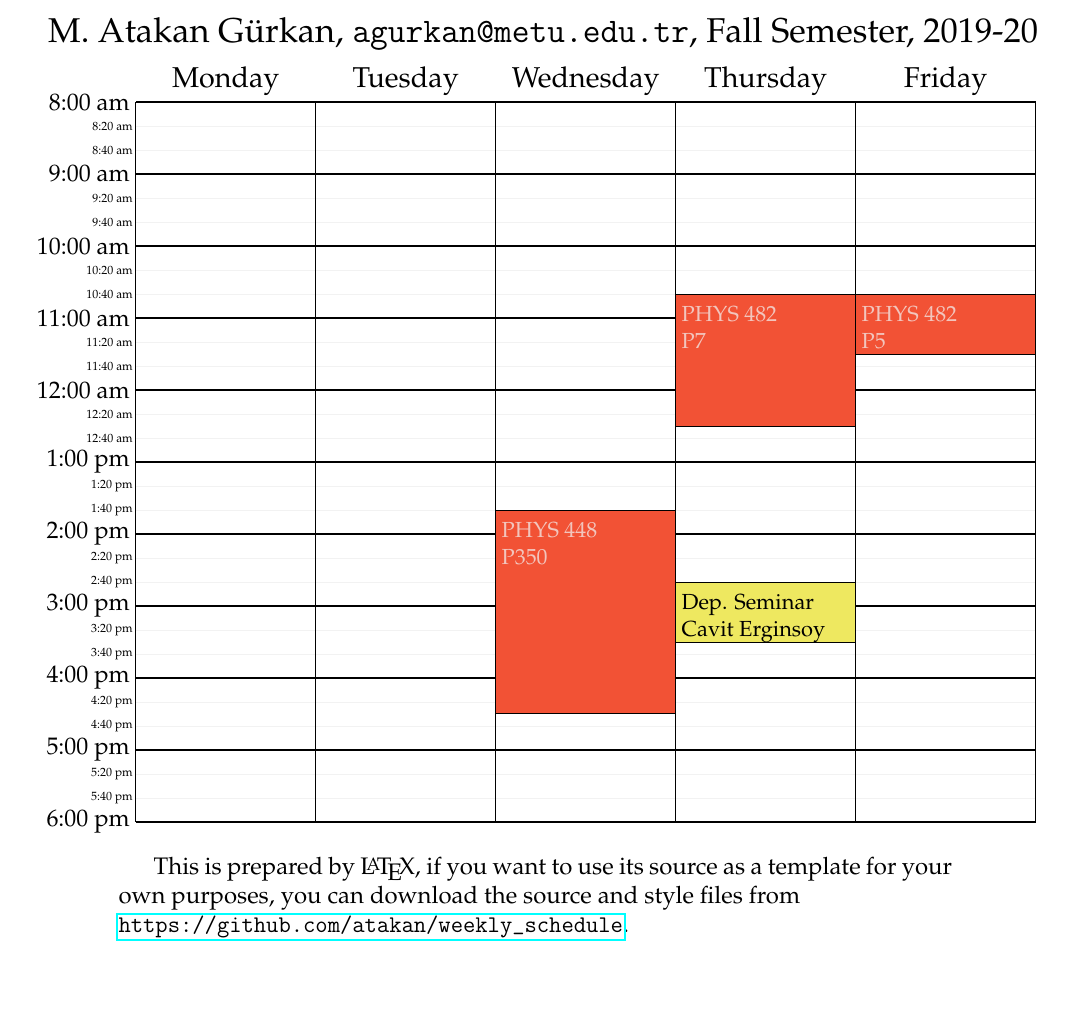
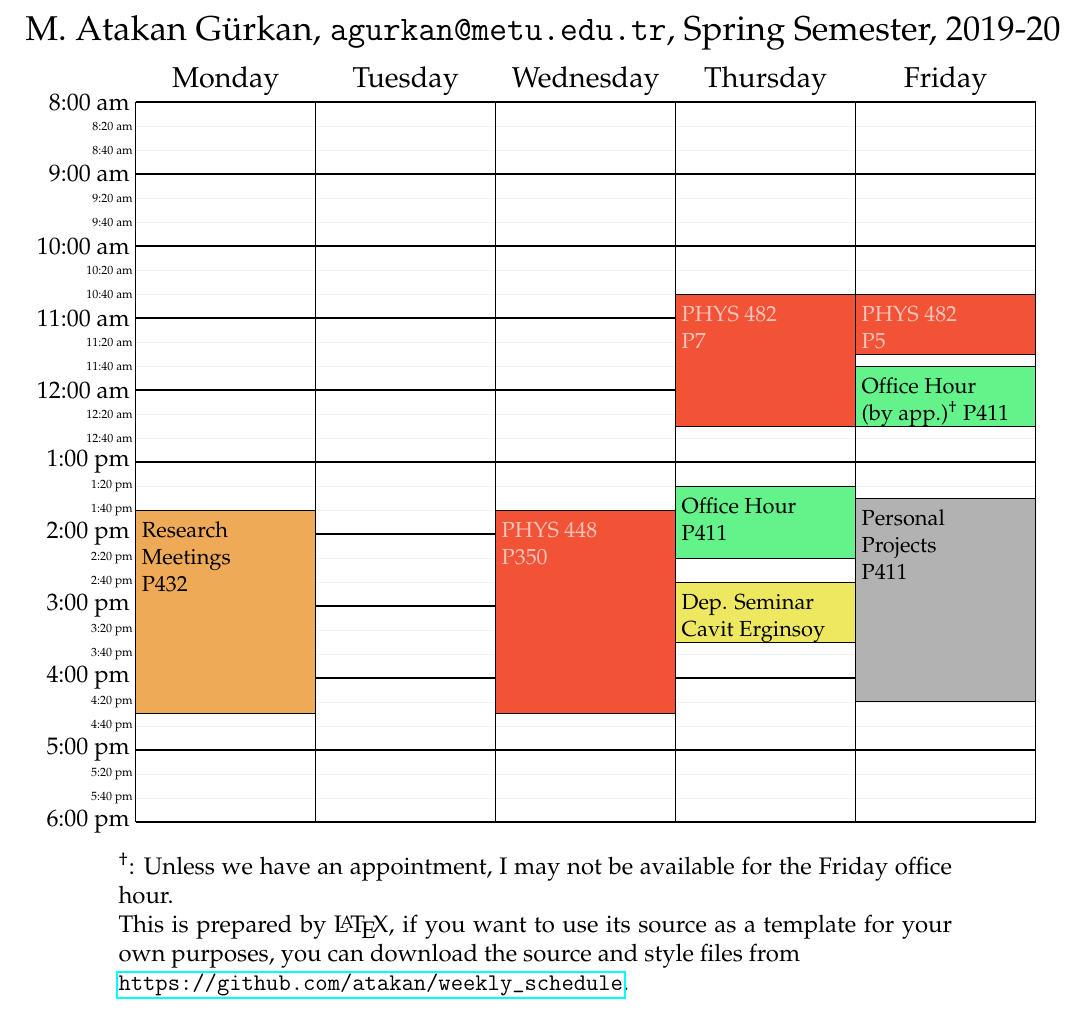
Before and after one commit to atakan/weekly_schedule, a LaTeX document (schedule_ato.tex): part of the page, cut so that both start at the same text. Compiled offline with pdfLaTeX.

Commit message:
new term

```diff
--- a/schedule_ato.tex
+++ b/schedule_ato.tex
@@ -35,7 +35,8 @@
 
 \begin{document}
 \begin{schedule}[\hskip-1.5cm M. Atakan G\"urkan, {\tt
-agurkan@metu.edu.tr}, Fall Semester, 2019-20]%
+agurkan@metu.edu.tr}, Spring Semester, 2019-20]%
+  \meeting{Research\\Meetings}{P432}{M}{13:40-16:30}
   \class{PHYS 448}{P350}{W}{13:40-16:30}
   \class{PHYS 482}{P7}{Th}{10:40-12:30}
   \class{PHYS 482}{P5}{F}{10:40-11:30}
@@ -43,16 +44,18 @@ agurkan@metu.edu.tr}, Fall Semester, 2019-20]%
 %  \class{ASTR 404}{P422}{W}{10:40-12:30}
 %  \meeting{Phys400 Meeting}{P421}{Th}{13:00-14:30}
   \seminar{Dep. Seminar}{Cavit Erginsoy}{Th}{14:40-15:30}
-%  \ofhour{Office Hour}{P411}{T}{13:20-14:20}
-%  \ofhour{Office Hour}{P411}{W}{14:20-15:20}
+  \ofhour{Office Hour}{P411}{Th}{13:20-14:20}
+  \ofhour{Office Hour}{(by app.)$^\dagger$ P411}{F}{11:40-12:30}
 %  \meeting{Research\\Meeting (FK)}{\relax}{T}{14:00-15:00}
 %  \meeting{Research\\Meeting (AA)}{\relax}{T}{15:00-16:00}
 %  \meeting{Research\\Meeting (CY)}{\relax}{W}{14:40-15:30}
 %  \meeting{\c{C}E meeting}{P411}{F}{10:40-12:00}
 %  \notcool{Not Cool}{P411}{F}{9:00-11:30}
-%  \cool{Cool}{P411}{F}{13:30-16:20}
+  \cool{Personal\\Projects}{P411}{F}{13:30-16:20}
 \end{schedule}%
 
+\noindent $^\dagger$: Unless we have an appointment, I may not be available for the
+Friday office hour.\\
 This is prepared by \LaTeX, if you want to use its source as a template
 for your own purposes, you can download the source and style files from\\
 \url{https://github.com/atakan/weekly_schedule}.
```
Also changed, not shown: schedule_ato.pdf.
